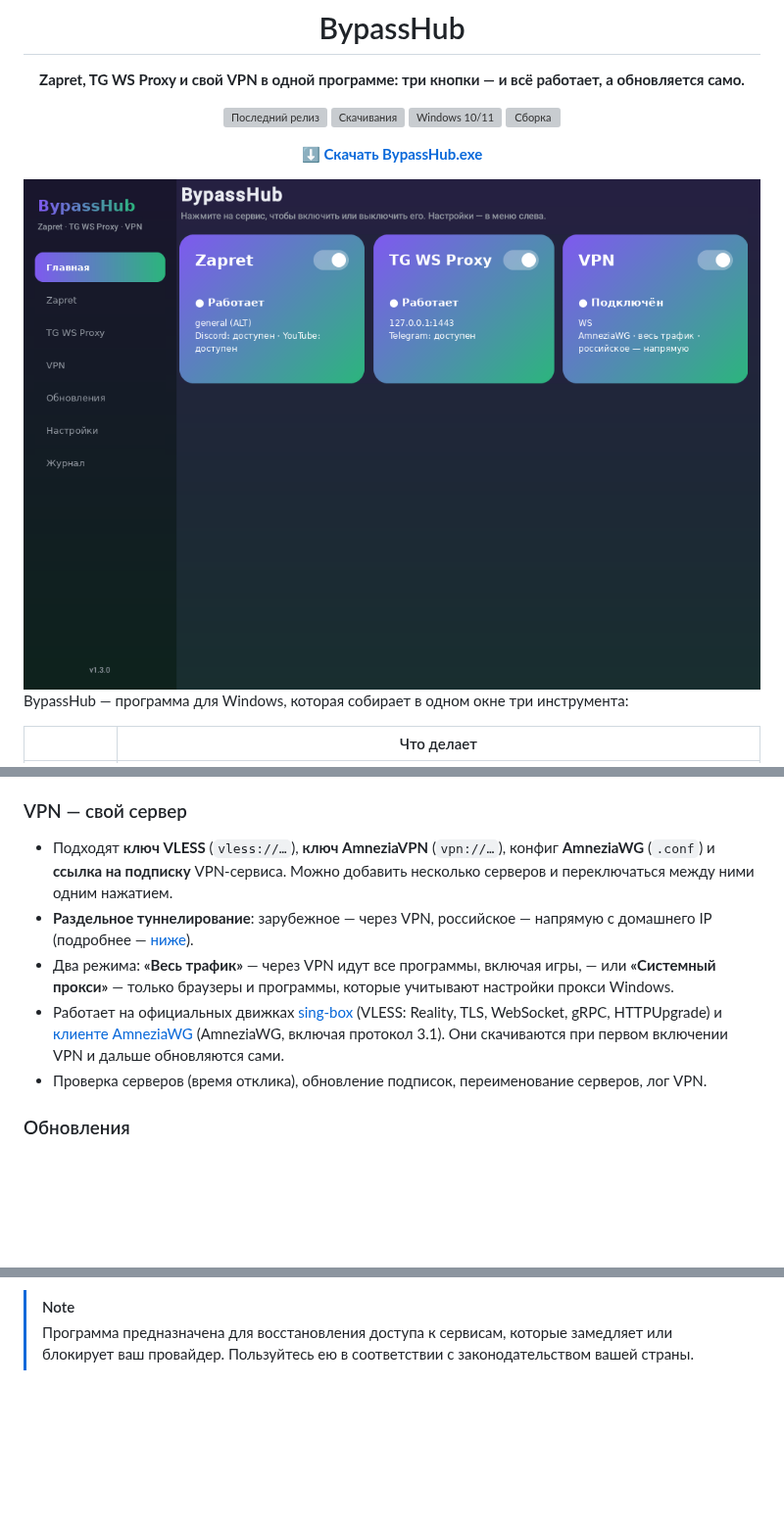
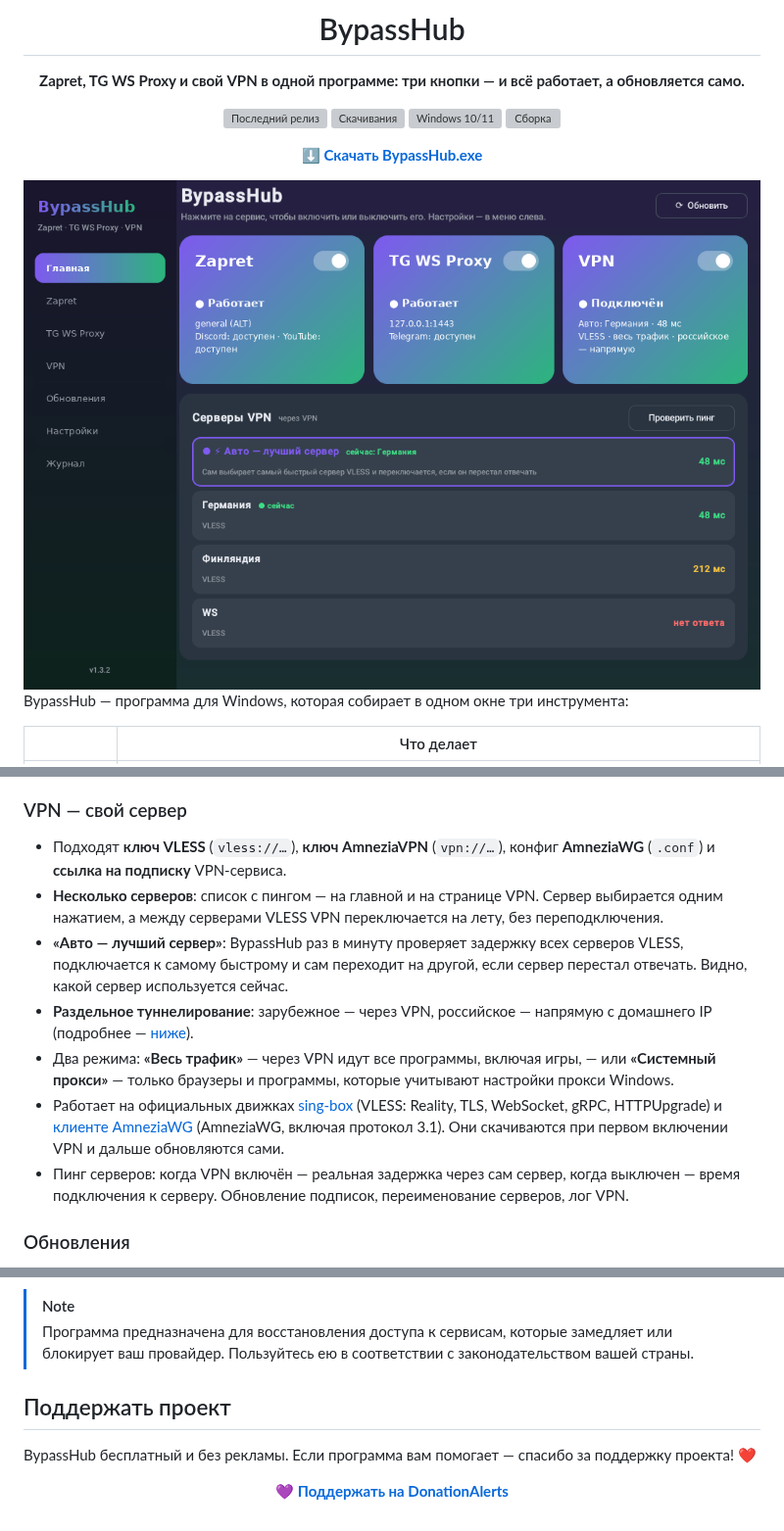
Before and after one commit to Miffk/BypassHub, a Markdown page: README.md, 3 parts joined by grey strips. Shown at 98% size. Drawn GitHub-style; pictures changed too: docs/screenshots/home.png; blank space fills up the shorter version; grey boxes are pictures that could not be loaded.

```diff
--- a/README.md
+++ b/README.md
@@ -75,7 +76,11 @@ BypassHub — программа для Windows, которая собирает
 ### VPN — свой сервер
 
 - Подходят **ключ VLESS** (`vless://…`), **ключ AmneziaVPN** (`vpn://…`), конфиг **AmneziaWG** (`.conf`)
-  и **ссылка на подписку** VPN-сервиса. Можно добавить несколько серверов и переключаться между ними одним нажатием.
+  и **ссылка на подписку** VPN-сервиса.
+- **Несколько серверов**: список с пингом — на главной и на странице VPN. Сервер выбирается одним нажатием,
+  а между серверами VLESS VPN переключается на лету, без переподключения.
+- **«Авто — лучший сервер»**: BypassHub раз в минуту проверяет задержку всех серверов VLESS, подключается к самому
+  быстрому и сам переходит на другой, если сервер перестал отвечать. Видно, какой сервер используется сейчас.
 - **Раздельное туннелирование**: зарубежное — через VPN, российское — напрямую с домашнего IP
   (подробнее — [ниже](#vpn-и-раздельное-туннелирование)).
 - Два режима: **«Весь трафик»** — через VPN идут все программы, включая игры, — или **«Системный прокси»** —
@@ -83,7 +88,8 @@ BypassHub — программа для Windows, которая собирает
 - Работает на официальных движках [sing-box](https://github.com/SagerNet/sing-box) (VLESS: Reality, TLS, WebSocket,
   gRPC, HTTPUpgrade) и [клиенте AmneziaWG](https://github.com/amnezia-vpn/amneziawg-windows-client) (AmneziaWG,
   включая протокол 3.1). Они скачиваются при первом включении VPN и дальше обновляются сами.
-- Проверка серверов (время отклика), обновление подписок, переименование серверов, лог VPN.
+- Пинг серверов: когда VPN включён — реальная задержка через сам сервер, когда выключен — время подключения
+  к серверу. Обновление подписок, переименование серверов, лог VPN.
 
 ### Обновления
 
@@ -326,3 +334,13 @@ BypassHub не содержит кода zapret, tg-ws-proxy, sing-box и Amnezi
 > [!NOTE]
 > Программа предназначена для восстановления доступа к сервисам, которые замедляет или блокирует ваш провайдер.
 > Пользуйтесь ею в соответствии с законодательством вашей страны.
+
+## Поддержать проект
+
+BypassHub бесплатный и без рекламы. Если программа вам помогает — спасибо за поддержку проекта! ❤️
+
+<div align="center">
+
+**[💜 Поддержать на DonationAlerts](https://www.donationalerts.com/r/m1ffk)**
+
+</div>
```
Also changed, not shown: other parts of README.md (+3 -0 lines), 8 other files.
